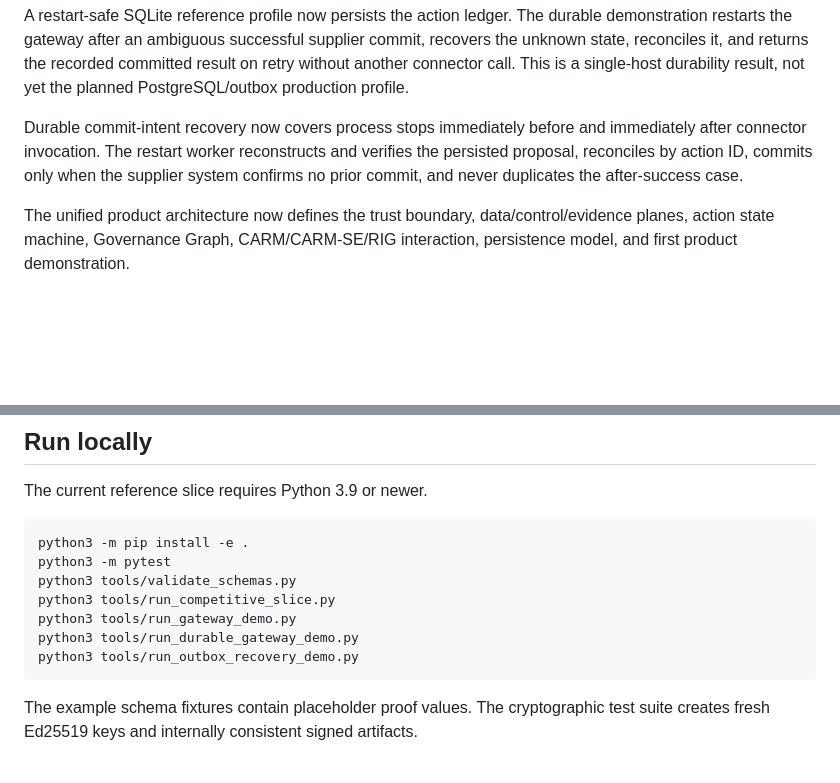
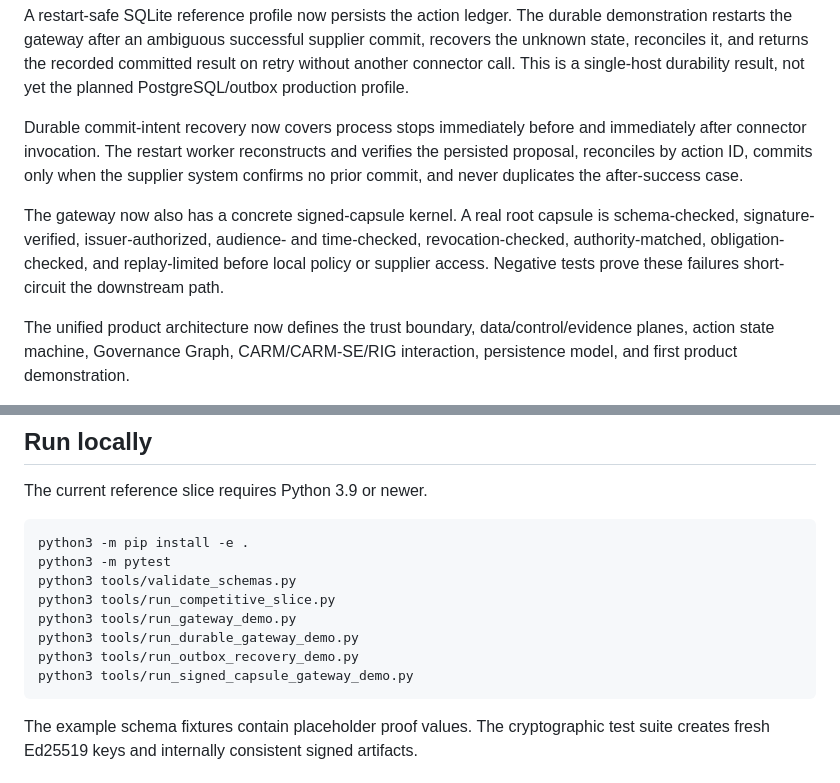
Before and after one commit to Vignesh412/governance-capsule-protocol, a Markdown page: README.md, 2 parts joined by grey strips. GitHub-like rendering; blank space fills up the shorter version.

Commit message:
Wire signed capsules into gateway: README.md

````diff
--- a/README.md
+++ b/README.md
@@ -46,6 +46,8 @@ A restart-safe SQLite reference profile now persists the action ledger. The dura
 
 Durable commit-intent recovery now covers process stops immediately before and immediately after connector invocation. The restart worker reconstructs and verifies the persisted proposal, reconciles by action ID, commits only when the supplier system confirms no prior commit, and never duplicates the after-success case.
 
+The gateway now also has a concrete signed-capsule kernel. A real root capsule is schema-checked, signature-verified, issuer-authorized, audience- and time-checked, revocation-checked, authority-matched, obligation-checked, and replay-limited before local policy or supplier access. Negative tests prove these failures short-circuit the downstream path.
+
 The unified product architecture now defines the trust boundary, data/control/evidence planes, action state machine, Governance Graph, CARM/CARM-SE/RIG interaction, persistence model, and first product demonstration.
 
 A 2026-08-19 competitive refresh identified Microsoft Agent Governance Toolkit as the closest implementation baseline and changed the build strategy: reuse existing policy, identity, approval, receipt, escalation, and adapter primitives where possible; build and test the distinct graph/evidence/recovery layer comparatively.
@@ -64,6 +66,7 @@ python3 tools/run_competitive_slice.py
 python3 tools/run_gateway_demo.py
 python3 tools/run_durable_gateway_demo.py
 python3 tools/run_outbox_recovery_demo.py
+python3 tools/run_signed_capsule_gateway_demo.py
 ```
 
 The example schema fixtures contain placeholder proof values. The cryptographic test suite creates fresh Ed25519 keys and internally consistent signed artifacts.
````
